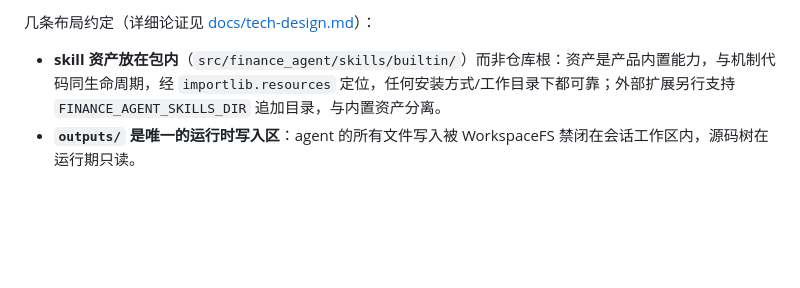
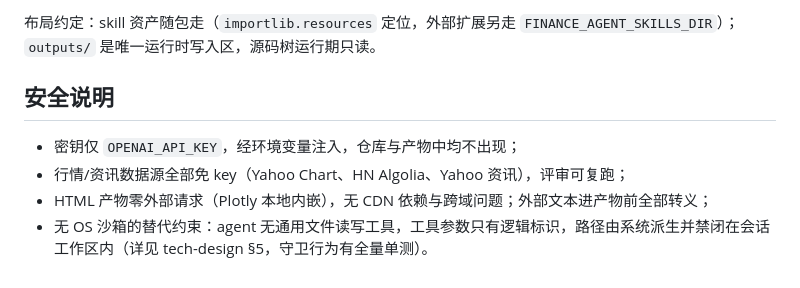
Before and after one commit to yibo365/finance-agent, a Markdown page: README.md, the part around one of its changes. GitHub-like rendering; blank space fills up the shorter version.

````diff
--- a/README.md
+++ b/README.md
@@ -48,6 +87,10 @@ node --test tests/*.test.cjs   # 前端资产侧
 ```
 
-几条布局约定（详细论证见 [docs/tech-design.md](docs/tech-design.md)）：
+布局约定：skill 资产随包走（`importlib.resources` 定位，外部扩展另走 `FINANCE_AGENT_SKILLS_DIR`）；`outputs/` 是唯一运行时写入区，源码树运行期只读。
 
-- **skill 资产放在包内**（`src/finance_agent/skills/builtin/`）而非仓库根：资产是产品内置能力，与机制代码同生命周期，经 `importlib.resources` 定位，任何安装方式/工作目录下都可靠；外部扩展另行支持 `FINANCE_AGENT_SKILLS_DIR` 追加目录，与内置资产分离。
-- **`outputs/` 是唯一的运行时写入区**：agent 的所有文件写入被 WorkspaceFS 禁闭在会话工作区内，源码树在运行期只读。
+## 安全说明
+
+- 密钥仅 `OPENAI_API_KEY`，经环境变量注入，仓库与产物中均不出现；
+- 行情/资讯数据源全部免 key（Yahoo Chart、HN Algolia、Yahoo 资讯），评审可复跑；
+- HTML 产物零外部请求（Plotly 本地内嵌），无 CDN 依赖与跨域问题；外部文本进产物前全部转义；
+- 无 OS 沙箱的替代约束：agent 无通用文件读写工具，工具参数只有逻辑标识，路径由系统派生并禁闭在会话工作区内（详见 tech-design §5，守卫行为有全量单测）。
````
Also changed, not shown: other parts of README.md (+65 -26 lines), docs/ai-process.md (added, +59 -0 lines).
